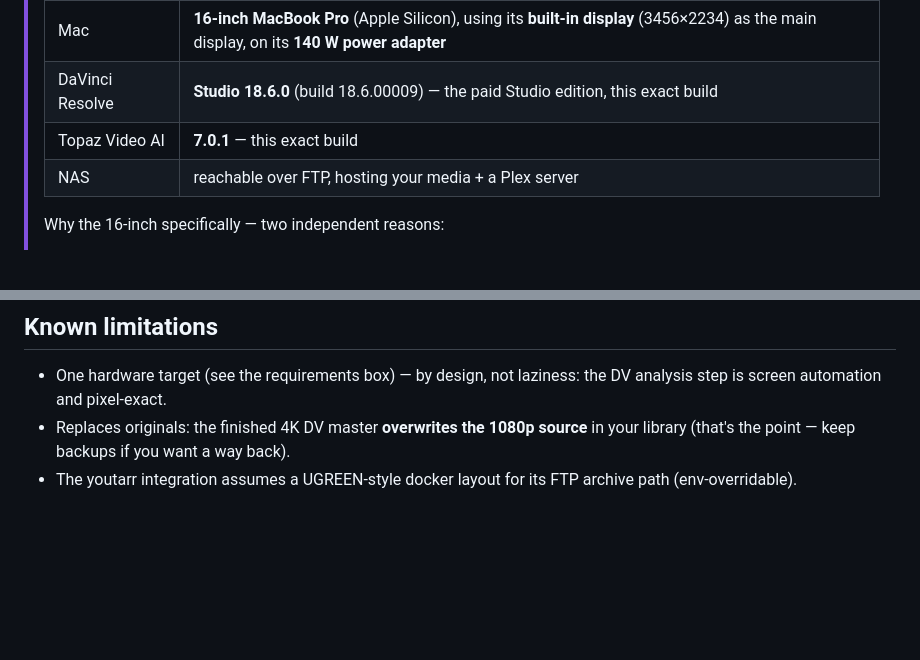
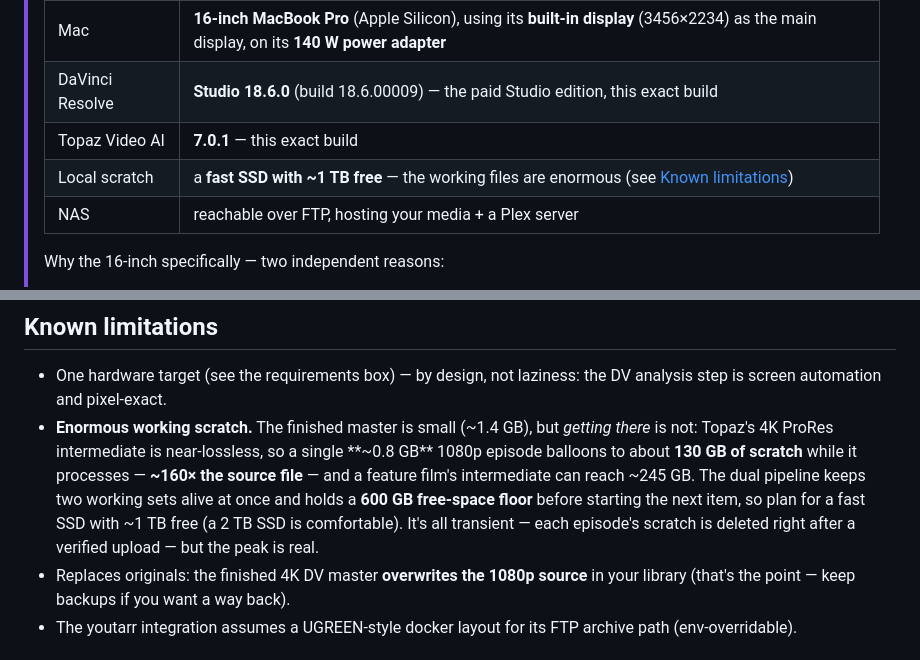
Before and after one commit to adamkbritsch/visionary, a Markdown page: README.md, 2 parts joined by grey strips. Rendered like a GitHub page; blank space fills up the shorter version.

Commit message:
README: document the huge transient scratch footprint (~160x the source)
Topaz's near-lossless 4K ProRes intermediate = ~130 GB per episode (~245 GB for a
film) vs a ~0.8 GB source; the dual pipeline holds two working sets + a 600 GB floor.

Co-Authored-By: Claude Opus 4.8 <noreply@anthropic.com>

```diff
--- a/README.md
+++ b/README.md
@@ -21,6 +21,7 @@ Arm it in the evening; wake up to finished episodes.
 > | Mac | **16-inch MacBook Pro** (Apple Silicon), using its **built-in display** (3456×2234) as the main display, on its **140 W power adapter** |
 > | DaVinci Resolve | **Studio 18.6.0** (build 18.6.00009) — the paid Studio edition, this exact build |
 > | Topaz Video AI | **7.0.1** — this exact build |
+> | Local scratch | a **fast SSD with ~1 TB free** — the working files are enormous (see [Known limitations](#known-limitations)) |
 > | NAS | reachable over FTP, hosting your media + a Plex server |
 >
 > Why the 16-inch specifically — two independent reasons:
@@ -241,6 +242,14 @@ variants); override with `TOPAZ_NAS_FTP_TV`, `TOPAZ_NAS_FTP_MOVIES`, `TOPAZ_NAS_
 
 - One hardware target (see the requirements box) — by design, not laziness: the DV
   analysis step is screen automation and pixel-exact.
+- **Enormous working scratch.** The finished master is small (~1.4 GB), but *getting
+  there* is not: Topaz's 4K ProRes intermediate is near-lossless, so a single **~0.8 GB**
+  1080p episode balloons to about **130 GB of scratch** while it processes — **~160× the
+  source file** — and a feature film's intermediate can reach ~245 GB. The dual pipeline
+  keeps two working sets alive at once and holds a **600 GB free-space floor** before
+  starting the next item, so plan for a fast SSD with ~1 TB free (a 2 TB SSD is
+  comfortable). It's all transient — each episode's scratch is deleted right after a
+  verified upload — but the peak is real.
 - Replaces originals: the finished 4K DV master **overwrites the 1080p source** in your
   library (that's the point — keep backups if you want a way back).
 - The youtarr integration assumes a UGREEN-style docker layout for its FTP archive path
```
